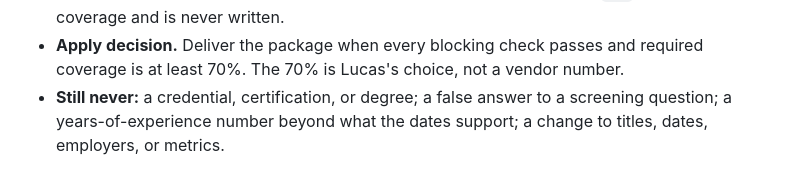
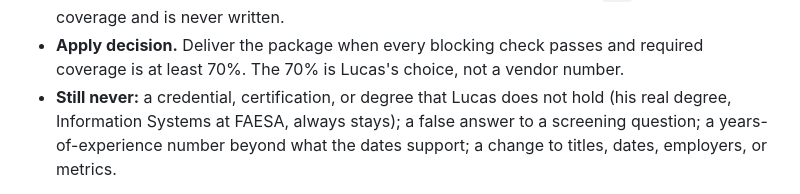
Before and after one commit to queirozlc/find-me-a-job, a Markdown page: CLAUDE.md, the part around the change. GitHub-like rendering.

Commit message:
Clarify that only credentials Lucas does not hold are forbidden

```diff
--- a/CLAUDE.md
+++ b/CLAUDE.md
@@ -92,7 +92,8 @@ Full rule: `ATS-KNOWLEDGE.v2.md` section 2.
 - **Apply decision.** Deliver the package when every blocking check passes
   and required coverage is at least 70%. The 70% is Lucas's choice, not a
   vendor number.
-- **Still never:** a credential, certification, or degree; a false answer to
+- **Still never:** a credential, certification, or degree that Lucas does not
+  hold (his real degree, Information Systems at FAESA, always stays); a false answer to
   a screening question; a years-of-experience number beyond what the dates
   support; a change to titles, dates, employers, or metrics.
 
```
Also changed, not shown: ATS-KNOWLEDGE.v2.md (+3 -1 lines).
